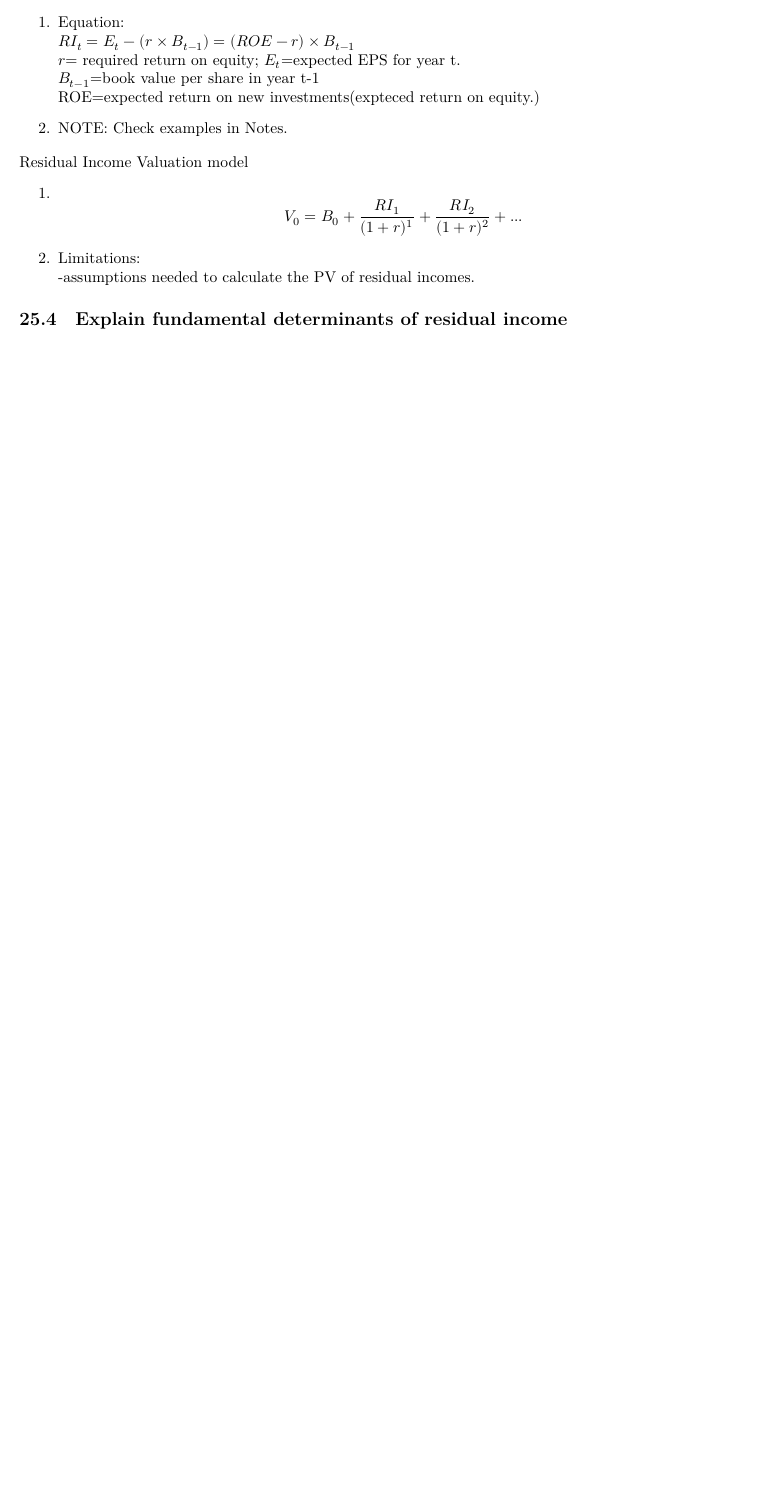
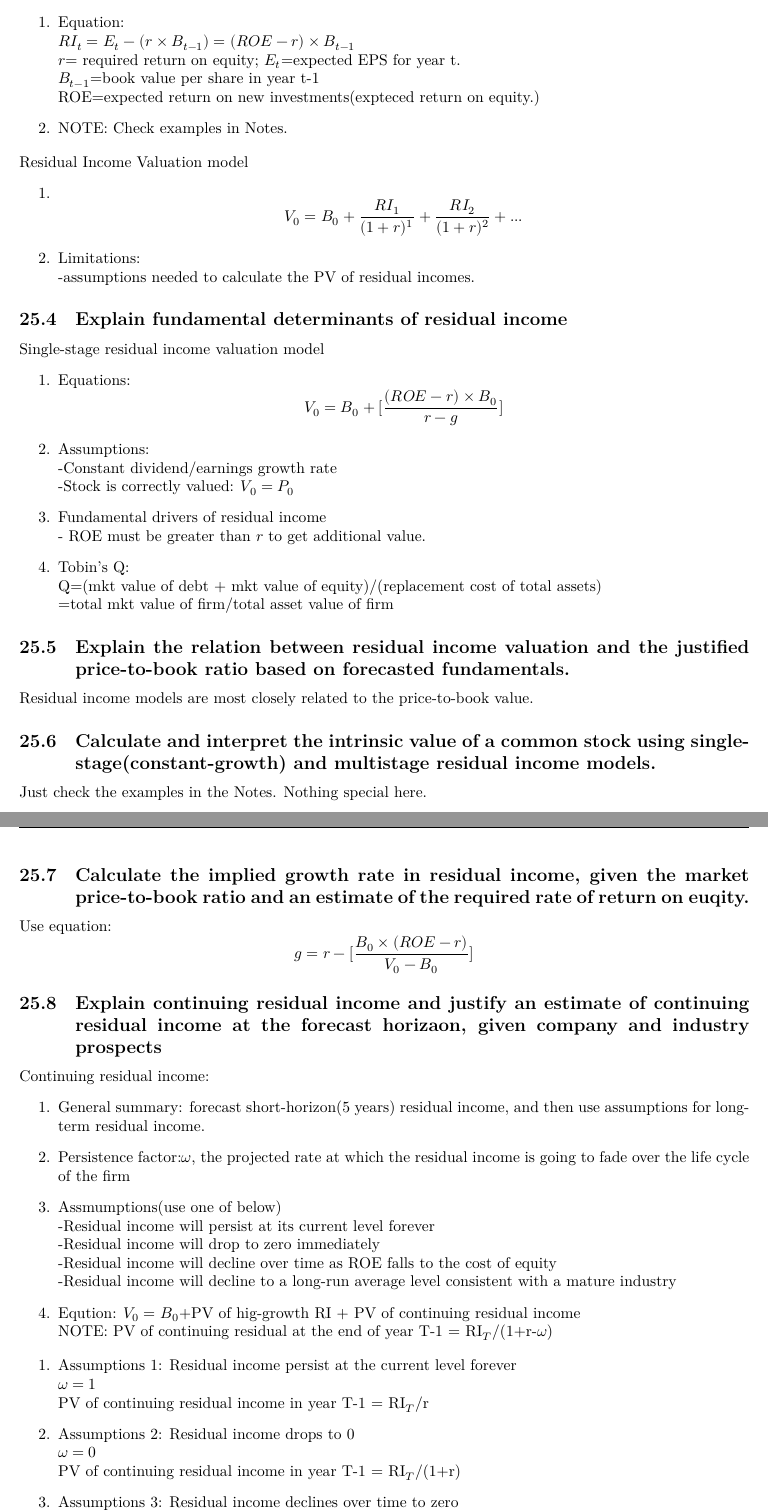
Before and after one commit to rmz59/CFA, a LaTeX document (Notes.tex): part of page 87 of 87 before the commit and two parts of pages 87 and 88 of 88 after it, the two joined at a grey line, cut so that both start at the same text, the shorter picture padded with empty space. Compiled offline with XeLaTeX.

Commit message:
LOS 33 j start.

```diff
--- a/Notes.tex
+++ b/Notes.tex
@@ -4065,3 +4065,59 @@ Residual Income Valuation model
         \\-assumptions needed to calculate the PV of residual incomes.
 \ee
 \subsection{Explain fundamental determinants of residual income}
+Single-stage residual income valuation model
+\be
+    \item Equations:
+        $$
+            V_0=B_0+[\frac{(ROE-r)\times B_0}{r-g}]
+        $$
+    \item Assumptions:
+        \\-Constant dividend/earnings growth rate
+        \\-Stock is correctly valued: $V_0=P_0$
+    \item Fundamental drivers of residual income
+        \\- ROE must be greater than $r$ to get additional value.
+    \item Tobin's Q:
+        \\Q=(mkt value of debt + mkt value of equity)/(replacement cost of total assets)
+        \\=total mkt value of firm/total asset value of firm
+\ee
+\subsection{Explain the relation between residual income valuation and the justified
+price-to-book ratio based on forecasted fundamentals.}
+Residual income models are most closely related to the price-to-book value.
+\subsection{Calculate and interpret the intrinsic value of a common stock using
+single-stage(constant-growth) and multistage residual income models.}
+Just check the examples in the Notes. Nothing special here.
+\subsection{Calculate the implied growth rate in residual income, given the market
+price-to-book ratio and an estimate of the required rate of return on euqity.}
+Use equation:
+$$
+g=r-[\frac{B_0\times(ROE-r)}{V_0-B_0}]
+$$
+\subsection{Explain continuing residual income and justify an estimate of continuing
+residual income at the forecast horizaon, given company and industry prospects}
+Continuing residual income:
+\be
+    \item General summary: forecast short-horizon(5 years) residual income, and then use assumptions
+        for long-term residual income.
+    \item Persistence factor:$\omega$, the projected rate at which the residual income is going
+        to fade over the life cycle of the firm
+    \item Assmumptions(use one of below)
+        \\-Residual income will persist at its current level forever
+        \\-Residual income will drop to zero immediately
+        \\-Residual income will decline over time as ROE falls to the cost
+        of equity
+        \\-Residual income will decline to a long-run average level consistent
+        with a mature industry
+    \item Eqution:
+        $V_0=B_0$+PV of hig-growth RI + PV of continuing residual income
+        \\NOTE: PV of continuing residual at the end of year T-1 = RI$_T$/(1+r-$\omega$)
+\ee
+\be
+    \item Assumptions 1: Residual income persist at the current level forever
+        \\$\omega=1$
+        \\PV of continuing residual income in year T-1 = RI$_T$/r
+    \item Assumptions 2: Residual income drops to 0
+        \\$\omega=0$
+        \\PV of continuing residual income in year T-1 = RI$_T$/(1+r)
+    \item Assumptions 3: Residual income declines over time to zero
+        \\$\omega\in[0,1]$
+    \item Assumptions 4: Residual income declines to long-run level in mature industry.
```
Also changed, not shown: Notes.pdf, Notes.tex (10 more changed lines), 4 other files.
